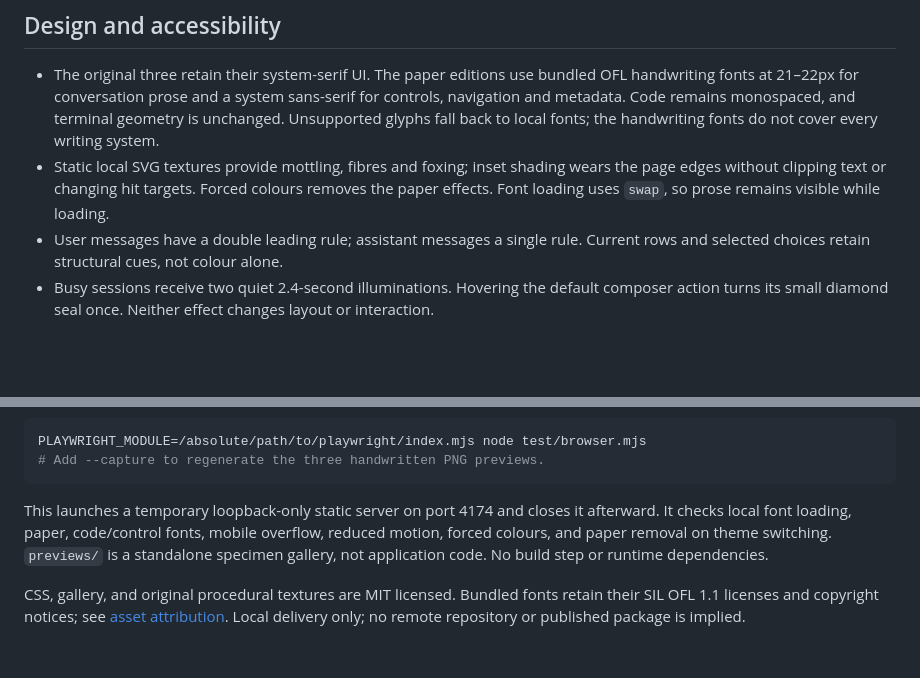
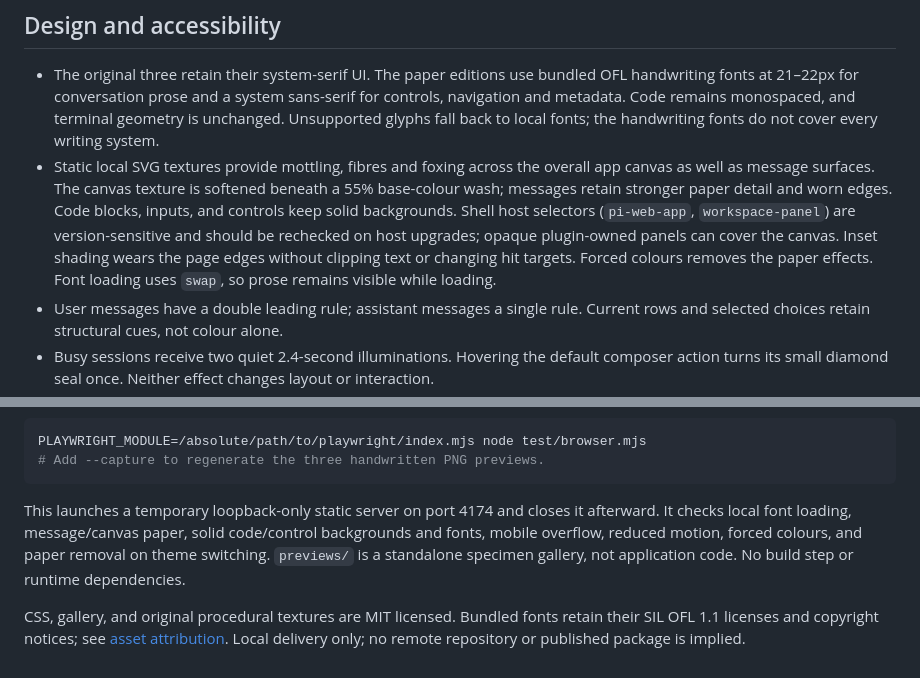
Before and after one commit to CompN3rd/pi-web-grimoire-themes, a Markdown page: README.md, 2 parts joined by grey strips. GitHub-like rendering; blank space fills up the shorter version.

Commit message:
Extend handwritten paper textures across the app canvas

````diff
--- a/README.md
+++ b/README.md
@@ -68,7 +68,7 @@ To uninstall, first select a built-in theme, then remove the package in Settings
 ## Design and accessibility
 
 - The original three retain their system-serif UI. The paper editions use bundled OFL handwriting fonts at 21–22px for conversation prose and a system sans-serif for controls, navigation and metadata. Code remains monospaced, and terminal geometry is unchanged. Unsupported glyphs fall back to local fonts; the handwriting fonts do not cover every writing system.
-- Static local SVG textures provide mottling, fibres and foxing; inset shading wears the page edges without clipping text or changing hit targets. Forced colours removes the paper effects. Font loading uses `swap`, so prose remains visible while loading.
+- Static local SVG textures provide mottling, fibres and foxing across the overall app canvas as well as message surfaces. The canvas texture is softened beneath a 55% base-colour wash; messages retain stronger paper detail and worn edges. Code blocks, inputs, and controls keep solid backgrounds. Shell host selectors (`pi-web-app`, `workspace-panel`) are version-sensitive and should be rechecked on host upgrades; opaque plugin-owned panels can cover the canvas. Inset shading wears the page edges without clipping text or changing hit targets. Forced colours removes the paper effects. Font loading uses `swap`, so prose remains visible while loading.
 - User messages have a double leading rule; assistant messages a single rule. Current rows and selected choices retain structural cues, not colour alone.
 - Busy sessions receive two quiet 2.4-second illuminations. Hovering the default composer action turns its small diamond seal once. Neither effect changes layout or interaction.
 - Motion is opt-in through `prefers-reduced-motion: no-preference`; reduced-motion users get static decoration. Forced-colour mode keeps borders and a current-row outline.
@@ -92,6 +92,6 @@ PLAYWRIGHT_MODULE=/absolute/path/to/playwright/index.mjs node test/browser.mjs
 # Add --capture to regenerate the three handwritten PNG previews.
 ```
 
-This launches a temporary loopback-only static server on port 4174 and closes it afterward. It checks local font loading, paper, code/control fonts, mobile overflow, reduced motion, forced colours, and paper removal on theme switching. `previews/` is a standalone specimen gallery, not application code. No build step or runtime dependencies.
+This launches a temporary loopback-only static server on port 4174 and closes it afterward. It checks local font loading, message/canvas paper, solid code/control backgrounds and fonts, mobile overflow, reduced motion, forced colours, and paper removal on theme switching. `previews/` is a standalone specimen gallery, not application code. No build step or runtime dependencies.
 
 CSS, gallery, and original procedural textures are MIT licensed. Bundled fonts retain their SIL OFL 1.1 licenses and copyright notices; see [asset attribution](assets/ATTRIBUTION.md). Local delivery only; no remote repository or published package is implied.
````
Also changed, not shown: previews/forgotten.png, previews/hedgewitch.png, previews/scribe.png, 3 other files.
